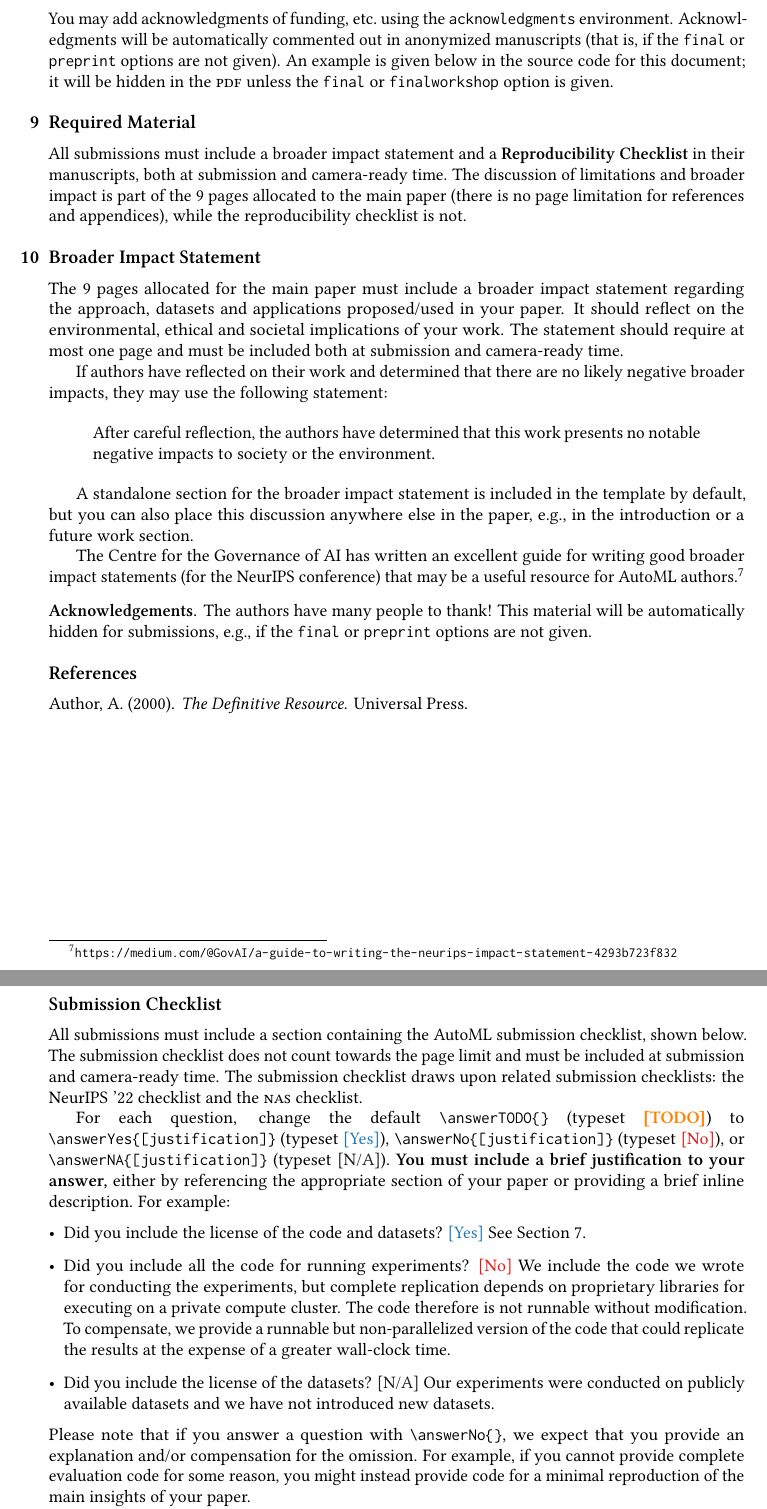
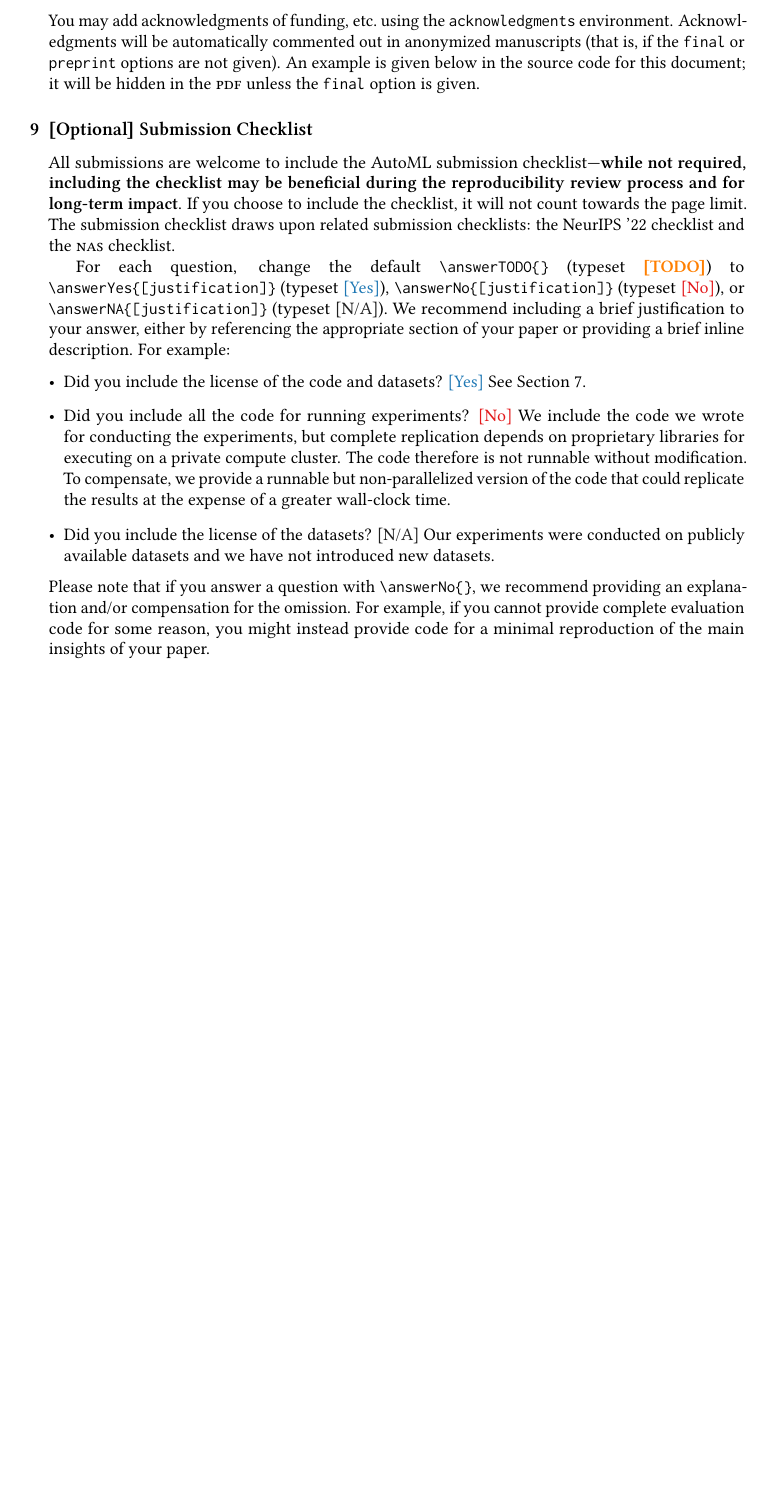
Before and after one commit to automl-conf/LatexTemplate, a LaTeX paper (instructions.tex, which reads automl.sty): two parts of pages 3 and 4 of 7 before the commit and part of page 3 of 6 after it, the two joined at a grey line, cut so that both start at the same text, the shorter picture padded with empty space. Compiled offline with pdfLaTeX.

Commit message:
maint: update template to align with new CFP and changes in 2025

```diff
--- a/automl.sty
+++ b/automl.sty
@@ -36,6 +36,12 @@
 \DeclareOption{workshop}{%
   \@workshoptrue
 }
+% declare non-archival track
+\newif\if@nonArchival\@nonArchivalfalse
+\DeclareOption{nonArchival}{%
+  \@nonArchivaltrue
+}
+
 
 % declare hidesupplement option, which hides supplemental material
 \newif\if@hidesupplement\@hidesupplementfalse
@@ -84,6 +90,10 @@
   \let\@ldconferencestring\c@nferencestring
   \renewcommand{\c@nferencestring}{\@ldconferencestring{} Workshop Track}
 \else
+    \if@nonArchival
+  \let\@ldconferencestring\c@nferencestring
+  \renewcommand{\c@nferencestring}{\@ldconferencestring{} Non-Archival Content Track}
+    \fi
   \if@preprint
     \renewcommand{\c@nferencestring}{Preprint. Under review.}
   \fi
--- a/instructions.tex
+++ b/instructions.tex
@@ -296,65 +296,10 @@ You may add acknowledgments of funding, etc.\ using the \texttt{acknowledgments}
 environment. Acknowledgments will be automatically commented out in anonymized
 manuscripts (that is, if the \texttt{final} or \texttt{preprint} options are not
 given). An example is given below in the source code for this document; it will
-be hidden in the \textsc{pdf} unless the \texttt{final} or
-\texttt{finalworkshop} option is given.
+be hidden in the \textsc{pdf} unless the \texttt{final} option is given.
 
-\section{Required Material}
-
-All submissions must include a broader impact statement and a
-\textbf{Reproducibility Checklist} in their manuscripts, both at submission and
-camera-ready time.  The discussion of limitations and broader impact is part of
-the 9 pages allocated to the main paper (there is no page limitation for
-references and appendices), while the reproducibility checklist is not.
-
-\section{Broader Impact Statement}
-
-The 9 pages allocated for the main paper must include a broader impact statement
-regarding the approach, datasets and applications proposed/used in your
-paper. It should reflect on the environmental, ethical and societal implications
-of your work. The statement should require at most one page and must be included
-both at submission and camera-ready time.
-
-If authors have reflected on their work and determined that there are no likely
-negative broader impacts, they may use the following statement:
-
-\begin{displayquote}
-  After careful reflection, the authors have determined that this work presents no notable
-  negative impacts to society or the environment.
-\end{displayquote}
-
-A standalone section for the broader impact statement is included in the
-template by default, but you can also place this discussion anywhere else in the
-paper, e.g., in the introduction or a future work section.
-
-The Centre for the Governance of AI has written an excellent guide for writing
-good broader impact statements (for the NeurIPS conference) that may be a useful
-resource for AutoML authors.%
-%
-\footnote{\url{https://medium.com/@GovAI/a-guide-to-writing-the-neurips-impact-statement-4293b723f832}}
-
-\begin{acknowledgements}
-  The authors have many people to thank! This material will be automatically
-  hidden for submissions, e.g., if the \texttt{final} or \texttt{preprint}
-  options are not given.
-\end{acknowledgements}
-
-% print bibliography -- for bibtex / natbib, use:
-
-\bibliography{example}
-
-% and for biber / biblatex, use:
-
-% \printbibliography
-
-% supplemental material -- everything hereafter will be suppressed during
-% submission time if the hidesupplement option is provided!
-
-\newpage
-\section*{Submission Checklist}
-All submissions must include a section containing the AutoML submission
-checklist, shown below. The submission checklist does not count towards the page
-limit and must be included at submission and camera-ready time.  The submission
+\section{[Optional] Submission Checklist}
+All submissions are welcome to include the AutoML submission checklist—\textbf{while not required, including the checklist may be beneficial during the reproducibility review process and for long-term impact}. If you choose to include the checklist, it will not count towards the page limit. The submission
 checklist draws upon related submission checklists:
 %
 \href{https://neurips.cc/Conferences/2022/PaperInformation/PaperChecklist}
@@ -370,9 +315,8 @@ to
 \verb|\answerYes{[justification]}| (typeset \answerYes),
 \verb|\answerNo{[justification]}| (typeset \answerNo), or
 \verb|\answerNA{[justification]}| (typeset \answerNA).
-\textbf{You must include a brief justification to your answer,} either by
-referencing the appropriate section of your paper or providing a brief inline
-description.  For example:
+We recommend including a brief justification to your answer, either by
+referencing the appropriate section of your paper or providing a brief inline description.  For example:
 \begin{itemize}
 \item Did you include the license of the code and datasets? \answerYes{See
   Section~\ref{sec:code}.}
@@ -386,11 +330,7 @@ description.  For example:
   were conducted on publicly available datasets and we have not introduced new
   datasets.}
 \end{itemize}
-Please note that if you answer a question with \verb|\answerNo{}|, we expect
-that you provide an explanation and/or compensation for the omission. For
-example, if you cannot provide complete evaluation code for some reason, you
-might instead provide code for a minimal reproduction of the main insights of
-your paper.
+Please note that if you answer a question with \verb|\answerNo{}|, we recommend providing an explanation and/or compensation for the omission. For example, if you cannot provide complete evaluation code for some reason, you might instead provide code for a minimal reproduction of the main insights of your paper.
 
 Please do not modify the questions and only use the provided macros for your
 answers. Note that the submission checklist does not count towards the page
```
Also changed, not shown: barebones_submission_template.tex (+8 -80 lines), instructions.tex (18 more changed lines).
